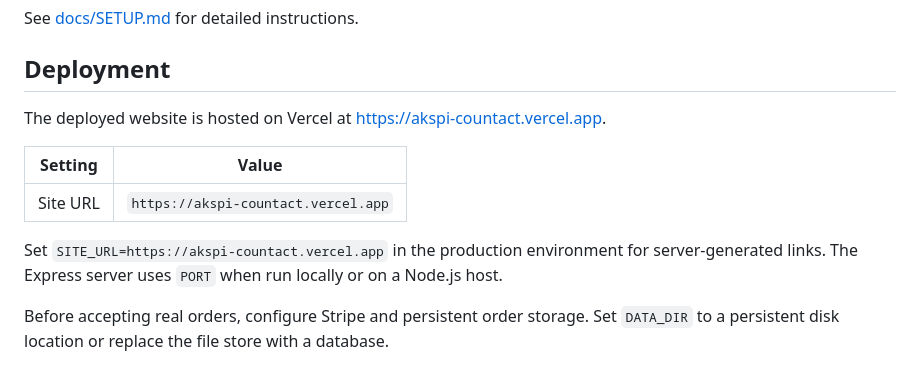
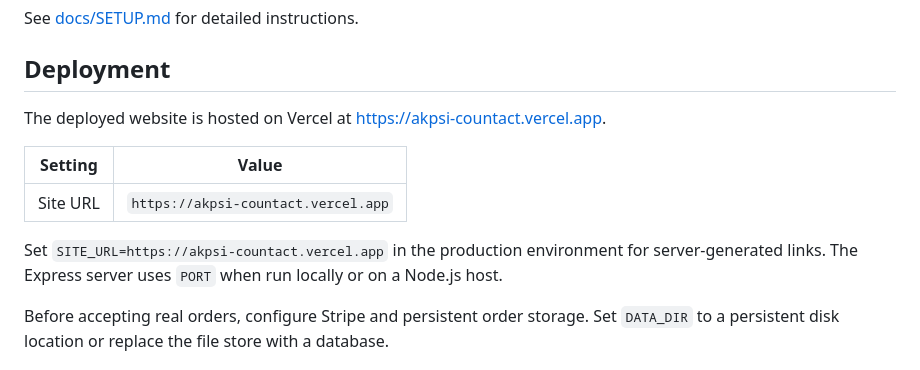
Before and after one commit to sudiksa1307/AKSPI-Countact, a Markdown page: README.md, the part around one of its changes. GitHub-like rendering.

Commit message:
Update website URL and add direct demo link
Corrected the URLs in the README to use the correct domain.

```diff
--- a/README.md
+++ b/README.md
@@ -58,13 +60,13 @@ See [docs/SETUP.md](docs/SETUP.md) for detailed instructions.
 
 ## Deployment
 
-The deployed website is hosted on Vercel at https://akspi-countact.vercel.app.
+The deployed website is hosted on Vercel at https://akpsi-countact.vercel.app.
 
 | Setting | Value |
 | --- | --- |
-| Site URL | `https://akspi-countact.vercel.app` |
+| Site URL | `https://akpsi-countact.vercel.app` |
 
-Set `SITE_URL=https://akspi-countact.vercel.app` in the production environment for server-generated links. The Express server uses `PORT` when run locally or on a Node.js host.
+Set `SITE_URL=https://akpsi-countact.vercel.app` in the production environment for server-generated links. The Express server uses `PORT` when run locally or on a Node.js host.
 
 Before accepting real orders, configure Stripe and persistent order storage. Set `DATA_DIR` to a persistent disk location or replace the file store with a database.
 
```
Also changed, not shown: other parts of README.md (+4 -2 lines).
